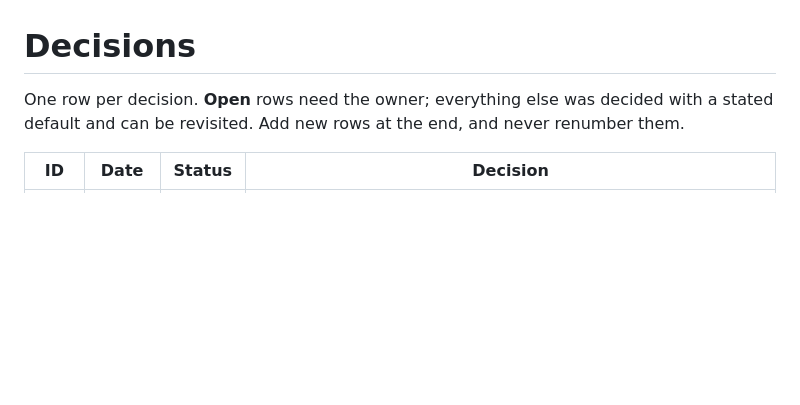
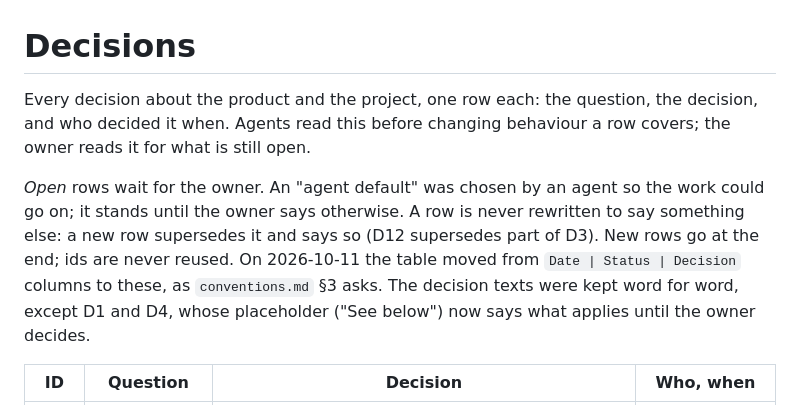
Before and after one commit to hansang-lee/quadranti, a Markdown page: docs/decisions.md, the part around one of its changes. GitHub-like rendering; blank space fills up the shorter version.

```diff
--- a/docs/decisions.md
+++ b/docs/decisions.md
@@ -1,8 +1,17 @@
 # Decisions
 
-One row per decision. **Open** rows need the owner; everything else was
-decided with a stated default and can be revisited. Add new rows at the end,
-and never renumber them.
+Every decision about the product and the project, one row each: the
+question, the decision, and who decided it when. Agents read this before
+changing behaviour a row covers; the owner reads it for what is still open.
 
-| ID | Date | Status | Decision |
+*Open* rows wait for the owner. An "agent default" was chosen by an agent
+so the work could go on; it stands until the owner says otherwise. A row is
+never rewritten to say something else: a new row supersedes it and says so
+(D12 supersedes part of D3). New rows go at the end; ids are never reused.
+On 2026-10-11 the table moved from `Date | Status | Decision` columns to
+these, as `conventions.md` §3 asks. The decision texts were kept word for
+word, except D1 and D4, whose placeholder ("See below") now says what
+applies until the owner decides.
+
+| ID | Question | Decision | Who, when |
 |---|---|---|---|
```
Also changed, not shown: other parts of docs/decisions.md (+13 -11 lines).
